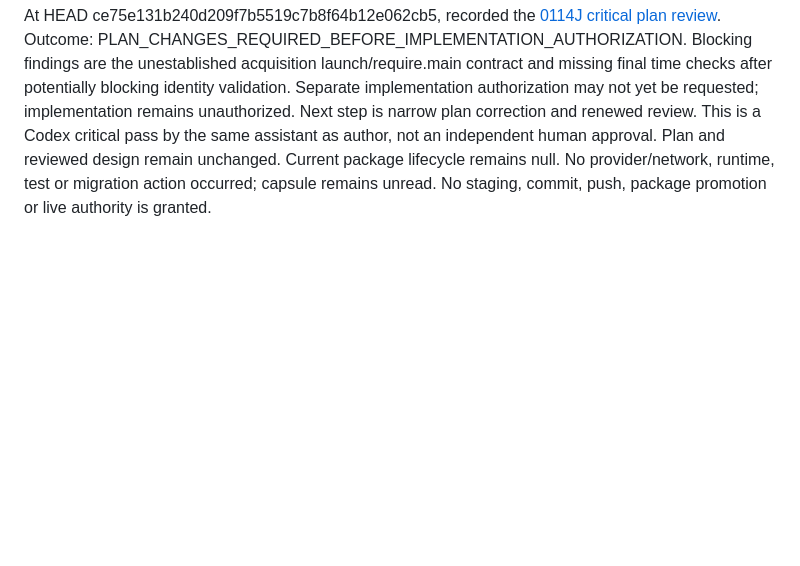
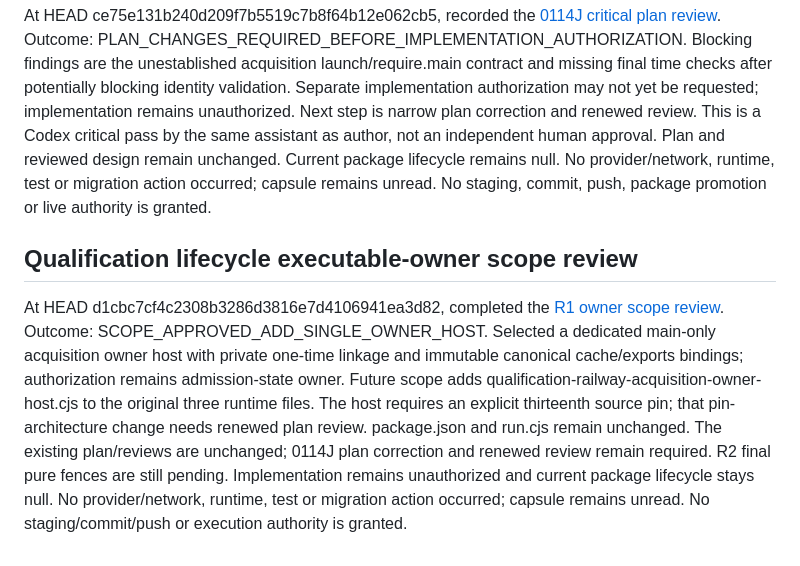
Before and after one commit to appmeshach/myapp-backend, a Markdown page: movement-app/docs/MOVEMENT_LAUNCH_READINESS_REGISTER.md, the part around the change. Rendered like a GitHub page; blank space fills up the shorter version.

Commit message:
docs(matching): record executable owner scope review

```diff
--- a/movement-app/docs/MOVEMENT_LAUNCH_READINESS_REGISTER.md
+++ b/movement-app/docs/MOVEMENT_LAUNCH_READINESS_REGISTER.md
@@ -902,3 +902,19 @@ pass by the same assistant as author, not an independent human approval. Plan an
 reviewed design remain unchanged. Current package lifecycle remains null. No
 provider/network, runtime, test or migration action occurred; capsule remains unread.
 No staging, commit, push, package promotion or live authority is granted.
+
+## Qualification lifecycle executable-owner scope review
+
+At HEAD d1cbc7cf4c2308b3286d3816e7d4106941ea3d82, completed the
+[R1 owner scope review](0114j-executable-owner-scope-review.md).
+Outcome: SCOPE_APPROVED_ADD_SINGLE_OWNER_HOST. Selected a dedicated main-only
+acquisition owner host with private one-time linkage and immutable canonical
+cache/exports bindings; authorization remains admission-state owner. Future scope
+adds qualification-railway-acquisition-owner-host.cjs to the original three runtime
+files. The host requires an explicit thirteenth source pin; that pin-architecture
+change needs renewed plan review. package.json and run.cjs remain unchanged.
+The existing plan/reviews are unchanged; 0114J plan correction and renewed review
+remain required. R2 final pure fences are still pending. Implementation remains
+unauthorized and current package lifecycle stays null. No provider/network, runtime,
+test or migration action occurred; capsule remains unread. No staging/commit/push
+or execution authority is granted.
```
Also changed, not shown: movement-app/docs/0114j-executable-owner-scope-review.md (added, +269 -0 lines).
